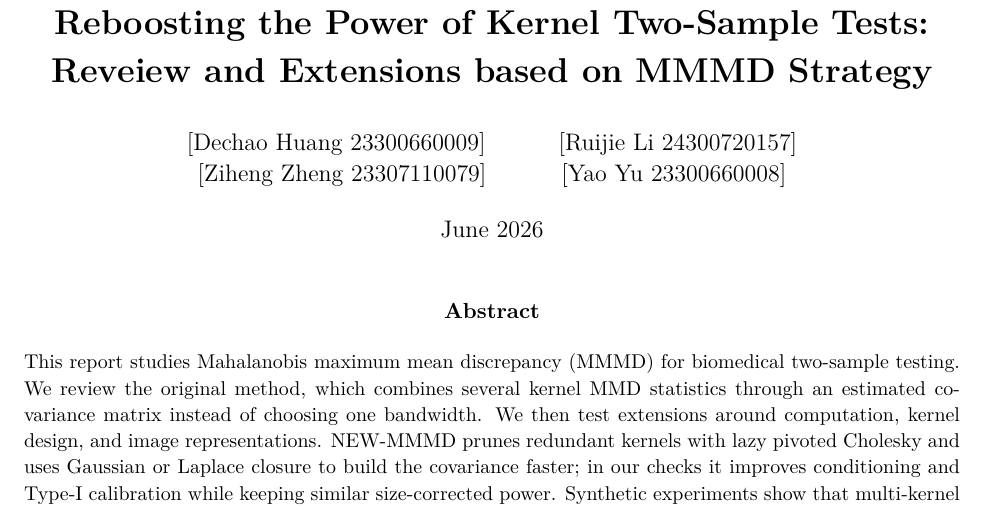
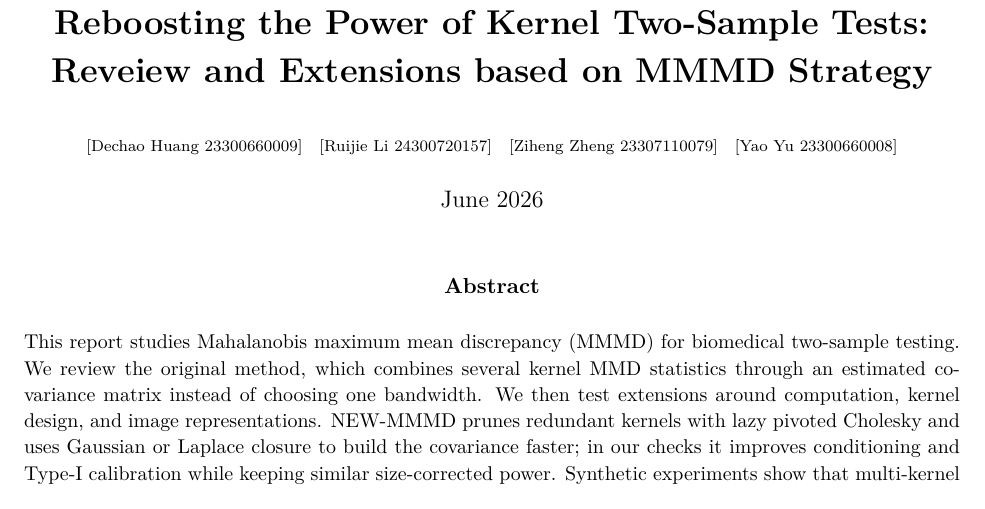
Before and after one commit to AVICIIevermore/fdu_biostatistics_26sp_final_report, a LaTeX paper (report.tex): part of page 1 of 34, cut so that both start at the same text. Compiled offline with pdfLaTeX.

Commit message:
Adjust title block spacing

```diff
--- a/report.tex
+++ b/report.tex
@@ -51,13 +51,8 @@
   urlcolor=blue
 }
 
-\title{\textbf{Reboosting the Power of Kernel Two-Sample Tests: Reveiew and Extensions based on MMMD Strategy}}
-\author{
-  [Dechao Huang 23300660009] \and
-  [Ruijie Li 24300720157] \and
-  [Ziheng Zheng 23307110079] \and
-  [Yao Yu 23300660008]
-}
+\title{\vspace{-1.2cm}\textbf{Reboosting the Power of Kernel Two-Sample Tests: Reveiew and Extensions based on MMMD Strategy}}
+\author{\scriptsize [Dechao Huang 23300660009]\quad [Ruijie Li 24300720157]\quad [Ziheng Zheng 23307110079]\quad [Yao Yu 23300660008]}
 \date{June 2026}
 
 \begin{document}
```
